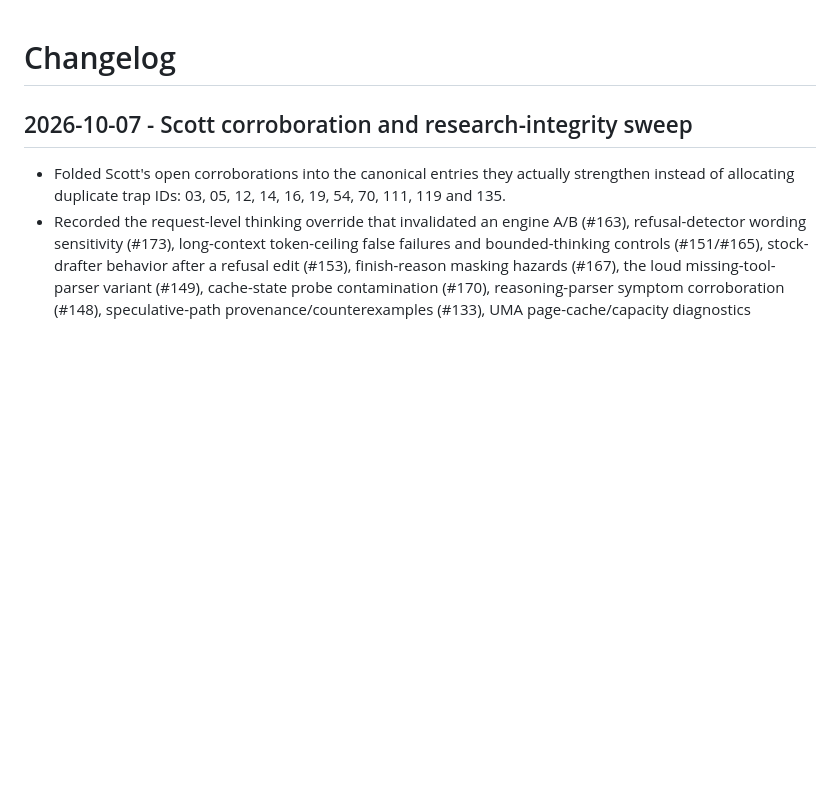
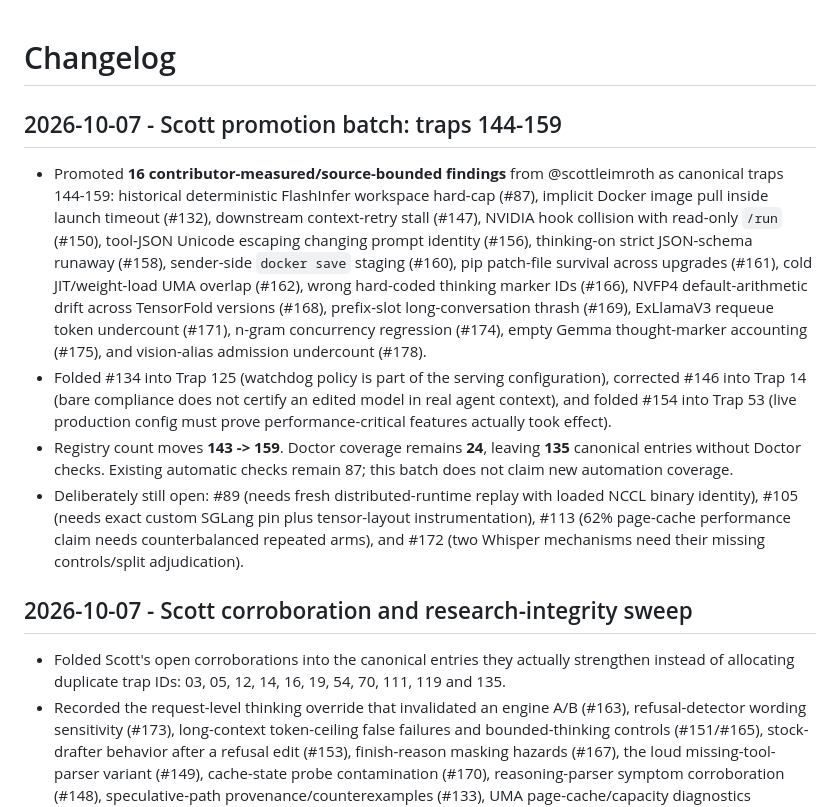
Before and after one commit to Blackwellboy/model-serving-minefield, a Markdown page: CHANGELOG.md, the part around the change. Rendered like a GitHub page; blank space fills up the shorter version.

Commit message:
docs: record Scott promotion batch

```diff
--- a/CHANGELOG.md
+++ b/CHANGELOG.md
@@ -1,4 +1,11 @@
 # Changelog
+
+## 2026-10-07 - Scott promotion batch: traps 144-159
+
+- Promoted **16 contributor-measured/source-bounded findings** from @scottleimroth as canonical traps 144-159: historical deterministic FlashInfer workspace hard-cap (#87), implicit Docker image pull inside launch timeout (#132), downstream context-retry stall (#147), NVIDIA hook collision with read-only `/run` (#150), tool-JSON Unicode escaping changing prompt identity (#156), thinking-on strict JSON-schema runaway (#158), sender-side `docker save` staging (#160), pip patch-file survival across upgrades (#161), cold JIT/weight-load UMA overlap (#162), wrong hard-coded thinking marker IDs (#166), NVFP4 default-arithmetic drift across TensorFold versions (#168), prefix-slot long-conversation thrash (#169), ExLlamaV3 requeue token undercount (#171), n-gram concurrency regression (#174), empty Gemma thought-marker accounting (#175), and vision-alias admission undercount (#178).
+- Folded #134 into Trap 125 (watchdog policy is part of the serving configuration), corrected #146 into Trap 14 (bare compliance does not certify an edited model in real agent context), and folded #154 into Trap 53 (live production config must prove performance-critical features actually took effect).
+- Registry count moves **143 -> 159**. Doctor coverage remains **24**, leaving **135** canonical entries without Doctor checks. Existing automatic checks remain 87; this batch does not claim new automation coverage.
+- Deliberately still open: #89 (needs fresh distributed-runtime replay with loaded NCCL binary identity), #105 (needs exact custom SGLang pin plus tensor-layout instrumentation), #113 (62% page-cache performance claim needs counterbalanced repeated arms), and #172 (two Whisper mechanisms need their missing controls/split adjudication).
 
 ## 2026-10-07 - Scott corroboration and research-integrity sweep
 
```
